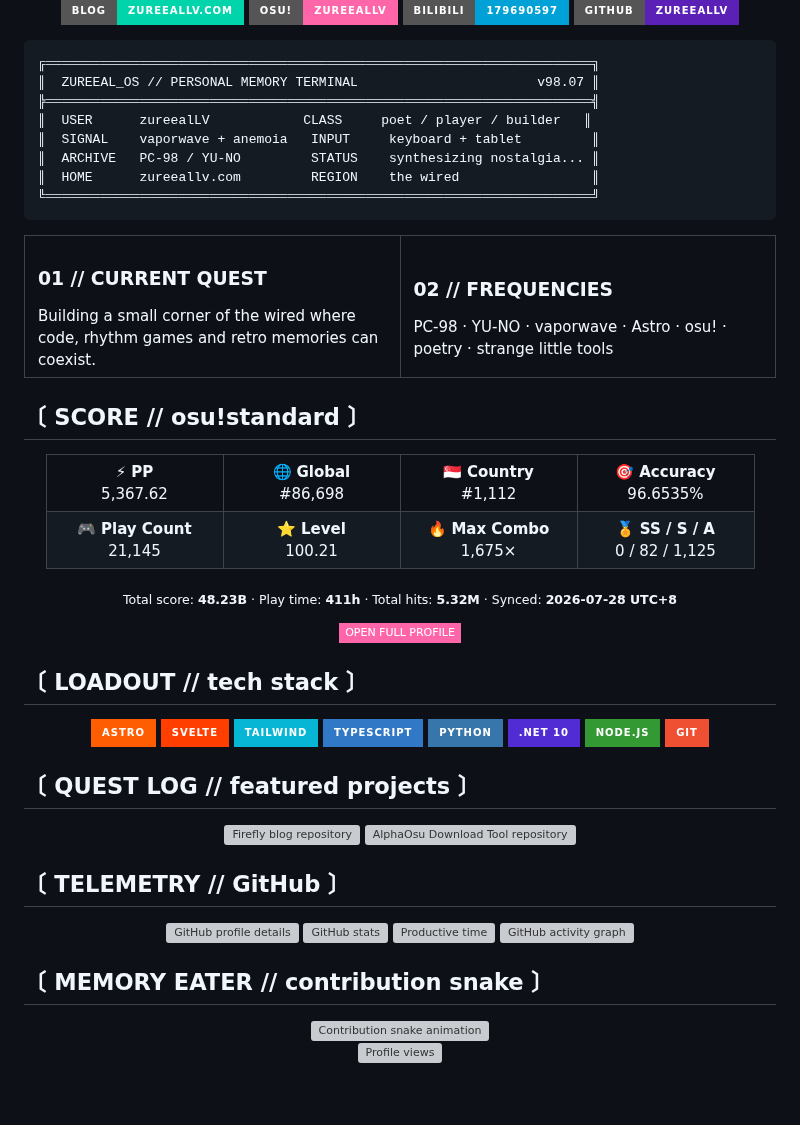
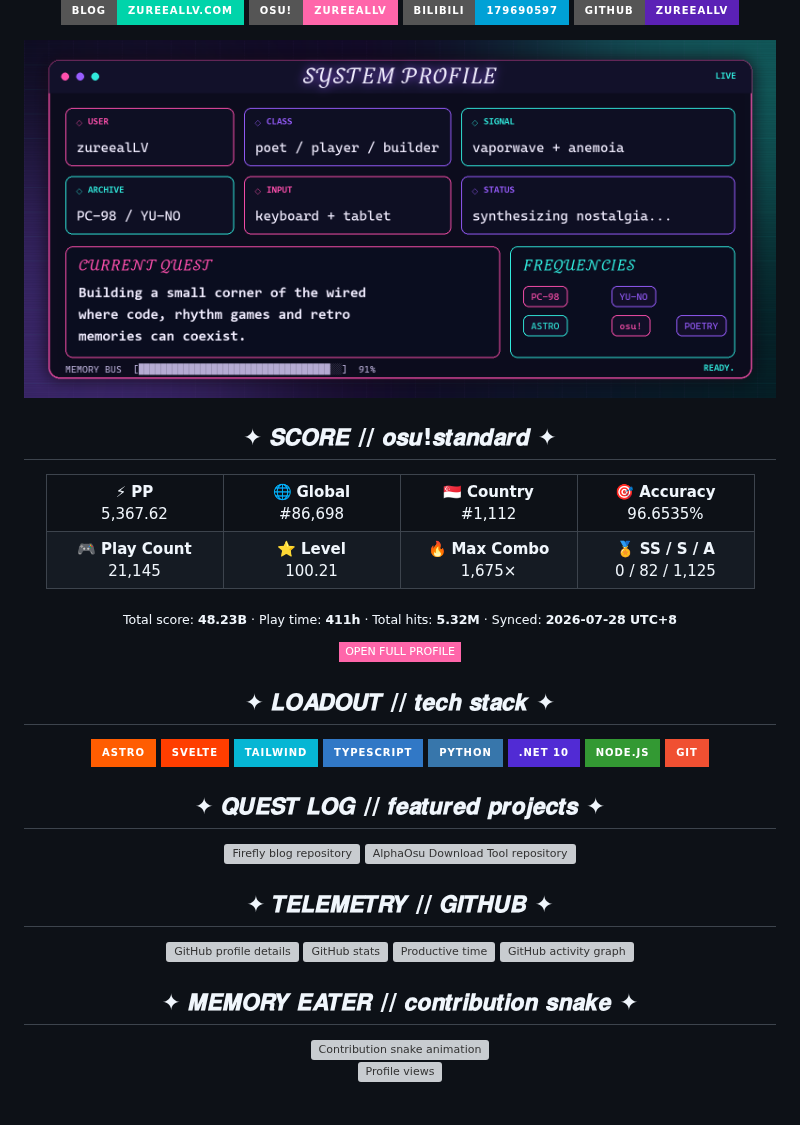
Before and after one commit to zureealLV/zureealLV, a Markdown page: README.md, the part around one of its changes. Drawn GitHub-style; pictures changed too: assets/system-profile.png (added); badges without logos; grey boxes are pictures that could not be loaded.

Commit message:
style: add ornate PC-98 profile artwork

````diff
--- a/README.md
+++ b/README.md
@@ -13,31 +11,13 @@
 
 </div>
 
-```text
-╔══════════════════════════════════════════════════════════════════════╗
-║  ZUREEAL_OS // PERSONAL MEMORY TERMINAL                       v98.07 ║
-╠══════════════════════════════════════════════════════════════════════╣
-║  USER      zureealLV            CLASS     poet / player / builder   ║
-║  SIGNAL    vaporwave + anemoia   INPUT     keyboard + tablet         ║
-║  ARCHIVE   PC-98 / YU-NO         STATUS    synthesizing nostalgia... ║
-║  HOME      zureeallv.com         REGION    the wired                 ║
-╚══════════════════════════════════════════════════════════════════════╝
-```
+<div align="center">
 
-<table>
-<tr>
-<td width="50%" valign="top">
-<h3>01 // CURRENT QUEST</h3>
-Building a small corner of the wired where code, rhythm games and retro memories can coexist.
-</td>
-<td width="50%" valign="top">
-<h3>02 // FREQUENCIES</h3>
-PC-98 · YU-NO · vaporwave · Astro · osu! · poetry · strange little tools
-</td>
-</tr>
-</table>
+<img src="./assets/system-profile.png" width="100%" alt="ZUREEAL OS system profile"/>
 
-## 〔 SCORE // osu!standard 〕
+</div>
+
+<h2 align="center">✦ 𝑺𝑪𝑶𝑹𝑬 // 𝒐𝒔𝒖!𝒔𝒕𝒂𝒏𝒅𝒂𝒓𝒅 ✦</h2>
 
 <!-- OSU_STATS_START -->
 <div align="center">
@@ -68,7 +48,7 @@ PC-98 · YU-NO · vaporwave · Astro · osu! · poetry · strange little tools
 
 </div>
 
-## 〔 LOADOUT // tech stack 〕
+<h2 align="center">✦ 𝑳𝑶𝑨𝑫𝑶𝑼𝑻 // 𝒕𝒆𝒄𝒉 𝒔𝒕𝒂𝒄𝒌 ✦</h2>
 
 <div align="center">
 
@@ -83,7 +63,7 @@ PC-98 · YU-NO · vaporwave · Astro · osu! · poetry · strange little tools
 
 </div>
 
-## 〔 QUEST LOG // featured projects 〕
+<h2 align="center">✦ 𝑸𝑼𝑬𝑺𝑻 𝑳𝑶𝑮 // 𝒇𝒆𝒂𝒕𝒖𝒓𝒆𝒅 𝒑𝒓𝒐𝒋𝒆𝒄𝒕𝒔 ✦</h2>
 
 <div align="center">
 
@@ -96,7 +76,7 @@ PC-98 · YU-NO · vaporwave · Astro · osu! · poetry · strange little tools
 
 </div>
 
-## 〔 TELEMETRY // GitHub 〕
+<h2 align="center">✦ 𝑻𝑬𝑳𝑬𝑴𝑬𝑻𝑹𝒀 // 𝑮𝑰𝑻𝑯𝑼𝑩 ✦</h2>
 
 <div align="center">
 
@@ -109,7 +89,7 @@ PC-98 · YU-NO · vaporwave · Astro · osu! · poetry · strange little tools
 
 </div>
 
-## 〔 MEMORY EATER // contribution snake 〕
+<h2 align="center">✦ 𝑴𝑬𝑴𝑶𝑹𝒀 𝑬𝑨𝑻𝑬𝑹 // 𝒄𝒐𝒏𝒕𝒓𝒊𝒃𝒖𝒕𝒊𝒐𝒏 𝒔𝒏𝒂𝒌𝒆 ✦</h2>
 
 <div align="center">
 
````
Also changed, not shown: other parts of README.md (+1 -3 lines), assets/zureeal-header.png (added).
